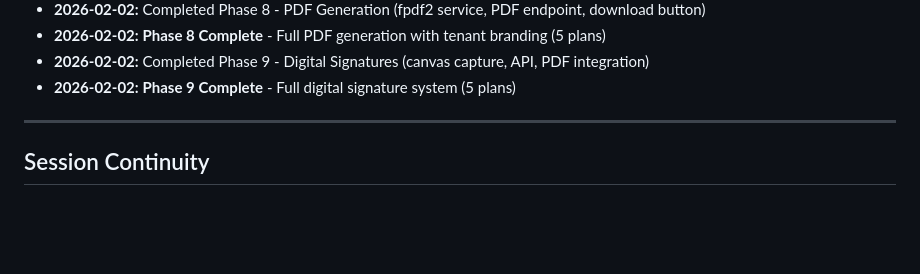
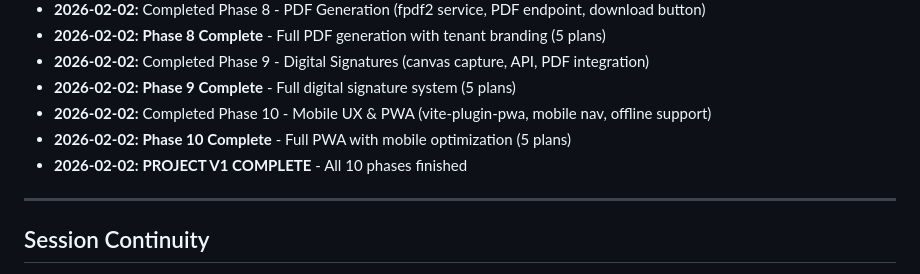
Before and after one commit to alecont1/relatorios, a Markdown page: .planning/STATE.md, the part around one of its changes. Drawn GitHub-style; blank space fills up the shorter version.

```diff
--- a/.planning/STATE.md
+++ b/.planning/STATE.md
@@ -190,6 +190,9 @@
 - **2026-02-02:** **Phase 8 Complete** - Full PDF generation with tenant branding (5 plans)
 - **2026-02-02:** Completed Phase 9 - Digital Signatures (canvas capture, API, PDF integration)
 - **2026-02-02:** **Phase 9 Complete** - Full digital signature system (5 plans)
+- **2026-02-02:** Completed Phase 10 - Mobile UX & PWA (vite-plugin-pwa, mobile nav, offline support)
+- **2026-02-02:** **Phase 10 Complete** - Full PWA with mobile optimization (5 plans)
+- **2026-02-02:** **PROJECT V1 COMPLETE** - All 10 phases finished
 
 ---
 
```
Also changed, not shown: other parts of .planning/STATE.md (+10 -8 lines).
